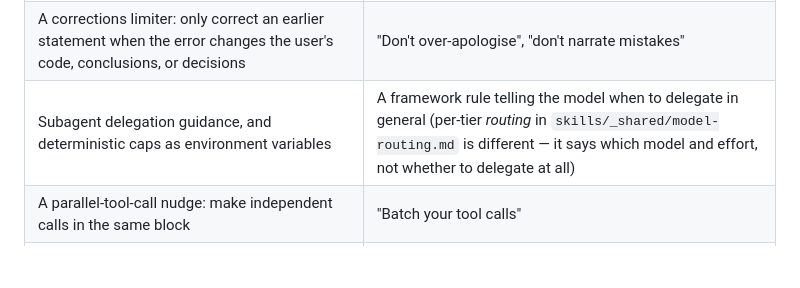
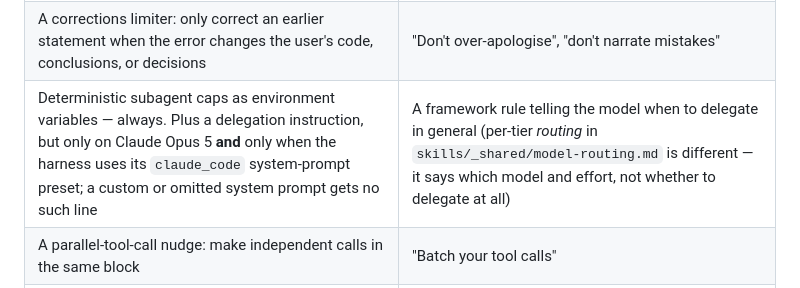
Before and after one commit to rynhardt81/forgeFlow, a Markdown page: CONTRIBUTING.md, the part around the change. GitHub-like rendering; blank space fills up the shorter version.

Commit message:
docs(contributing): qualify when the harness injects a delegation instruction
The table implied the delegation instruction is always present. Per the
subagents reference it is added only on Claude Opus 5 and only under the
claude_code system-prompt preset; a custom or omitted system prompt gets
none. The environment-variable caps are enforced regardless.

Co-Authored-By: Claude Opus 5 (1M context) <noreply@anthropic.com>
Claude-Session: https://claude.ai/code/session_01HjweQ1amYGdN5SMmF6A7bW

```diff
--- a/CONTRIBUTING.md
+++ b/CONTRIBUTING.md
@@ -30,7 +30,7 @@ So a framework file's job is what the harness does *not* say — the forge CLI's
 |---|---|
 | A "Delivering work" block: the request sets the scope, don't quietly narrow or widen it, make routine judgment calls yourself, finish the whole task, stop short of what's clearly beyond the ask | A framework restatement of scope discipline |
 | A corrections limiter: only correct an earlier statement when the error changes the user's code, conclusions, or decisions | "Don't over-apologise", "don't narrate mistakes" |
-| Subagent delegation guidance, and deterministic caps as environment variables | A framework rule telling the model when to delegate in general (per-tier *routing* in `skills/_shared/model-routing.md` is different — it says which model and effort, not whether to delegate at all) |
+| Deterministic subagent caps as environment variables — always. Plus a delegation instruction, but only on Claude Opus 5 **and** only when the harness uses its `claude_code` system-prompt preset; a custom or omitted system prompt gets no such line | A framework rule telling the model when to delegate in general (per-tier *routing* in `skills/_shared/model-routing.md` is different — it says which model and effort, not whether to delegate at all) |
 | A parallel-tool-call nudge: make independent calls in the same block | "Batch your tool calls" |
 | Context-management guidance for long sessions | "Wrap up early", "hand off before you run out" |
 
```
